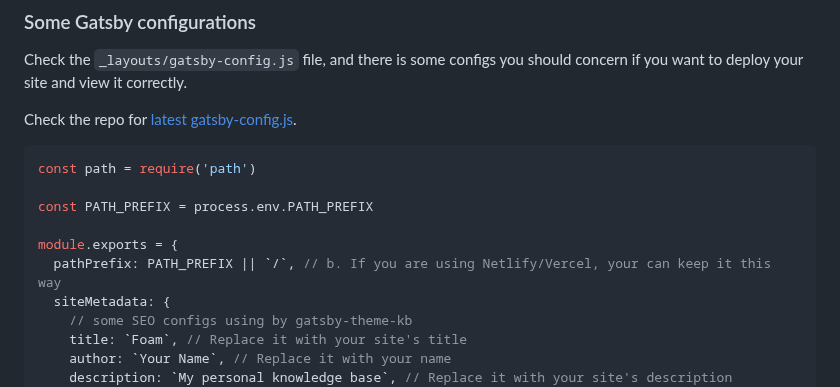
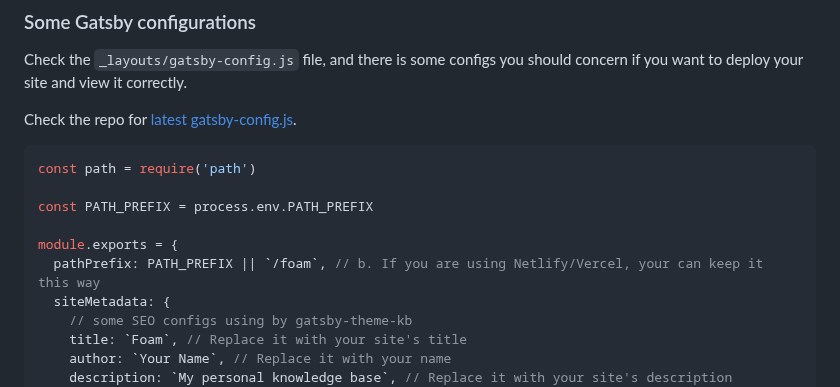
Before and after one commit to KevinBean/foam, a Markdown page: readme.md, the part around the change. GitHub-like rendering.

Commit message:
change path

```diff
--- a/readme.md
+++ b/readme.md
@@ -29,7 +29,7 @@ const path = require('path')
 const PATH_PREFIX = process.env.PATH_PREFIX
 
 module.exports = {
-  pathPrefix: PATH_PREFIX || `/`, // b. If you are using Netlify/Vercel, your can keep it this way
+  pathPrefix: PATH_PREFIX || `/foam`, // b. If you are using Netlify/Vercel, your can keep it this way
   siteMetadata: {
     // some SEO configs using by gatsby-theme-kb
     title: `Foam`, // Replace it with your site's title
```
